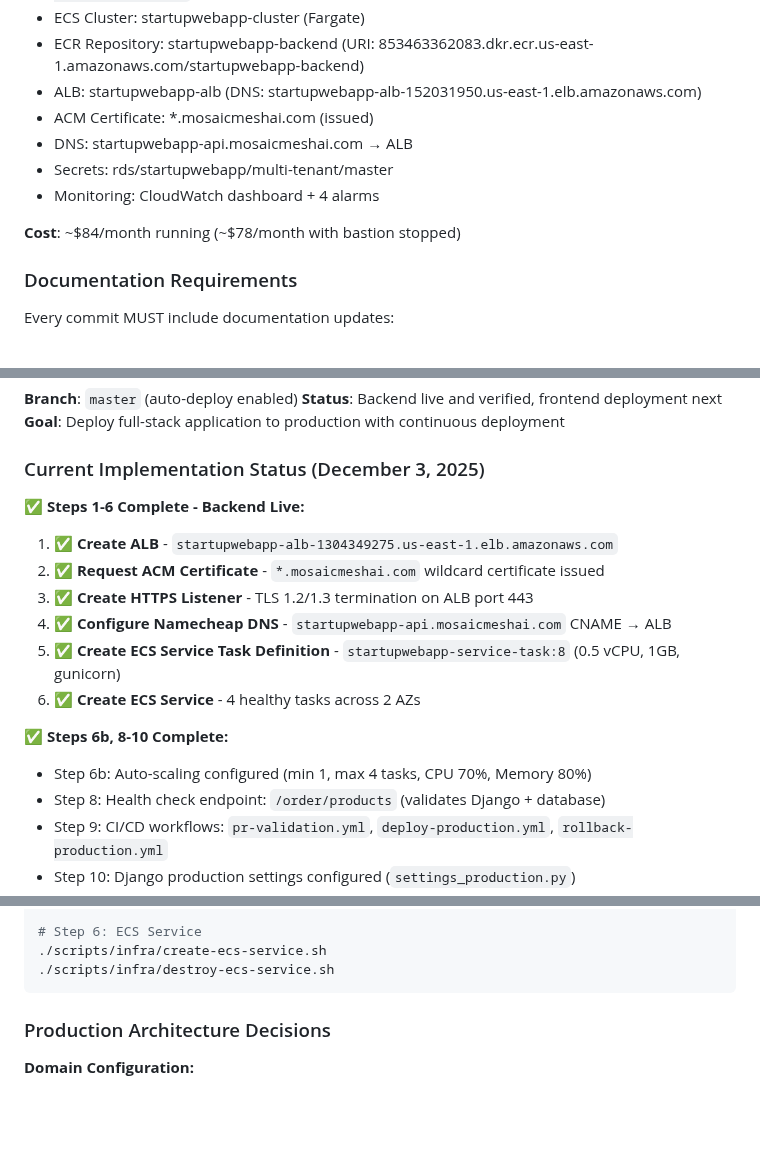
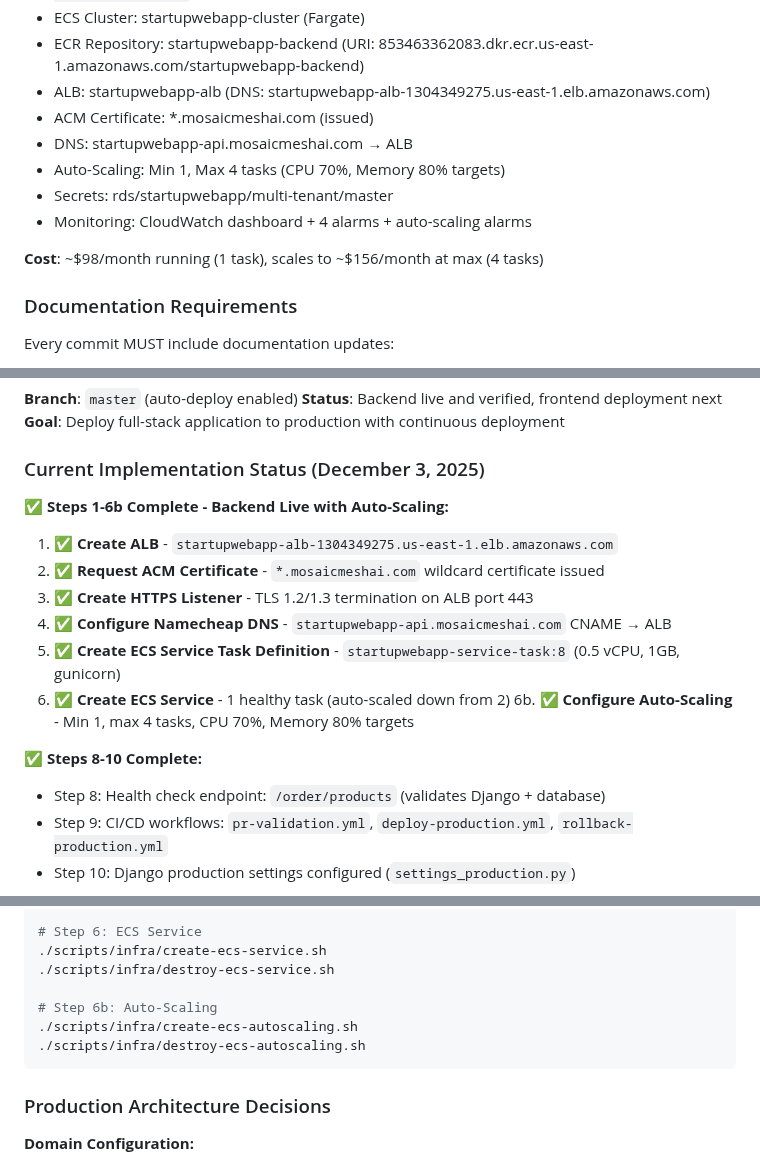
Before and after one commit to bartgottschalk/startup_web_app_server_side, a Markdown page: docs/SESSION_START_PROMPT.md, 3 parts joined by grey strips. GitHub-like rendering; blank space fills up the shorter version.

````diff
--- a/docs/SESSION_START_PROMPT.md
+++ b/docs/SESSION_START_PROMPT.md
@@ -200,13 +200,14 @@ docker-compose exec -d backend python manage.py runserver 0.0.0.0:8000
 - Bastion: i-0d8d746dd8059de2c (connect: `aws ssm start-session --target i-0d8d746dd8059de2c`)
 - ECS Cluster: startupwebapp-cluster (Fargate)
 - ECR Repository: startupwebapp-backend (URI: 853463362083.dkr.ecr.us-east-1.amazonaws.com/startupwebapp-backend)
-- ALB: startupwebapp-alb (DNS: startupwebapp-alb-152031950.us-east-1.elb.amazonaws.com)
+- ALB: startupwebapp-alb (DNS: startupwebapp-alb-1304349275.us-east-1.elb.amazonaws.com)
 - ACM Certificate: *.mosaicmeshai.com (issued)
 - DNS: startupwebapp-api.mosaicmeshai.com → ALB
+- Auto-Scaling: Min 1, Max 4 tasks (CPU 70%, Memory 80% targets)
 - Secrets: rds/startupwebapp/multi-tenant/master
-- Monitoring: CloudWatch dashboard + 4 alarms
+- Monitoring: CloudWatch dashboard + 4 alarms + auto-scaling alarms
 
-**Cost**: ~$84/month running (~$78/month with bastion stopped)
+**Cost**: ~$98/month running (1 task), scales to ~$156/month at max (4 tasks)
 
 ### Documentation Requirements
 
@@ -252,16 +253,16 @@ Every commit MUST include documentation updates:
 
 ### Current Implementation Status (December 3, 2025)
 
-**✅ Steps 1-6 Complete - Backend Live:**
+**✅ Steps 1-6b Complete - Backend Live with Auto-Scaling:**
 1. ✅ **Create ALB** - `startupwebapp-alb-1304349275.us-east-1.elb.amazonaws.com`
 2. ✅ **Request ACM Certificate** - `*.mosaicmeshai.com` wildcard certificate issued
 3. ✅ **Create HTTPS Listener** - TLS 1.2/1.3 termination on ALB port 443
 4. ✅ **Configure Namecheap DNS** - `startupwebapp-api.mosaicmeshai.com` CNAME → ALB
 5. ✅ **Create ECS Service Task Definition** - `startupwebapp-service-task:8` (0.5 vCPU, 1GB, gunicorn)
-6. ✅ **Create ECS Service** - 4 healthy tasks across 2 AZs
+6. ✅ **Create ECS Service** - 1 healthy task (auto-scaled down from 2)
+6b. ✅ **Configure Auto-Scaling** - Min 1, max 4 tasks, CPU 70%, Memory 80% targets
 
-**✅ Steps 6b, 8-10 Complete:**
-- Step 6b: Auto-scaling configured (min 1, max 4 tasks, CPU 70%, Memory 80%)
+**✅ Steps 8-10 Complete:**
 - Step 8: Health check endpoint: `/order/products` (validates Django + database)
 - Step 9: CI/CD workflows: `pr-validation.yml`, `deploy-production.yml`, `rollback-production.yml`
 - Step 10: Django production settings configured (`settings_production.py`)
@@ -294,6 +295,10 @@ Every commit MUST include documentation updates:
 # Step 6: ECS Service
 ./scripts/infra/create-ecs-service.sh
 ./scripts/infra/destroy-ecs-service.sh
+
+# Step 6b: Auto-Scaling
+./scripts/infra/create-ecs-autoscaling.sh
+./scripts/infra/destroy-ecs-autoscaling.sh
 ```
 
 ### Production Architecture Decisions
````
Also changed, not shown: docs/PROJECT_HISTORY.md (+32 -2 lines).
